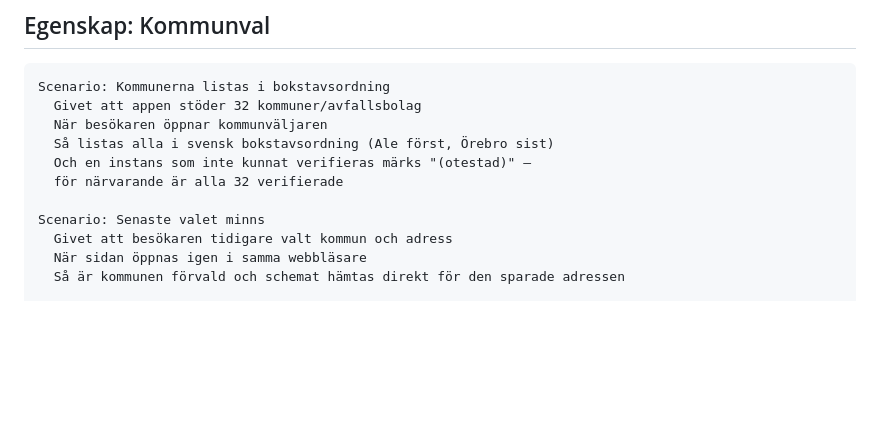
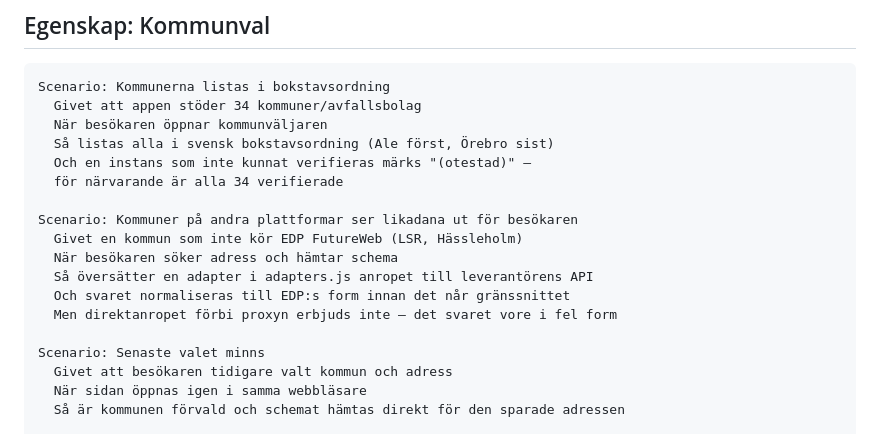
Before and after one commit to mattias242/experiment, a Markdown page: FEATURES.md, the part around the change. Drawn GitHub-style; blank space fills up the shorter version.

````diff
--- a/FEATURES.md
+++ b/FEATURES.md
@@ -10,11 +10,18 @@ länge för hand mot livesajten.
 
 ```gherkin
 Scenario: Kommunerna listas i bokstavsordning
-  Givet att appen stöder 32 kommuner/avfallsbolag
+  Givet att appen stöder 34 kommuner/avfallsbolag
   När besökaren öppnar kommunväljaren
   Så listas alla i svensk bokstavsordning (Ale först, Örebro sist)
   Och en instans som inte kunnat verifieras märks "(otestad)" –
-  för närvarande är alla 32 verifierade
+  för närvarande är alla 34 verifierade
+
+Scenario: Kommuner på andra plattformar ser likadana ut för besökaren
+  Givet en kommun som inte kör EDP FutureWeb (LSR, Hässleholm)
+  När besökaren söker adress och hämtar schema
+  Så översätter en adapter i adapters.js anropet till leverantörens API
+  Och svaret normaliseras till EDP:s form innan det når gränssnittet
+  Men direktanropet förbi proxyn erbjuds inte – det svaret vore i fel form
 
 Scenario: Senaste valet minns
   Givet att besökaren tidigare valt kommun och adress
````
Also changed, not shown: README.md (+16 -6 lines).
